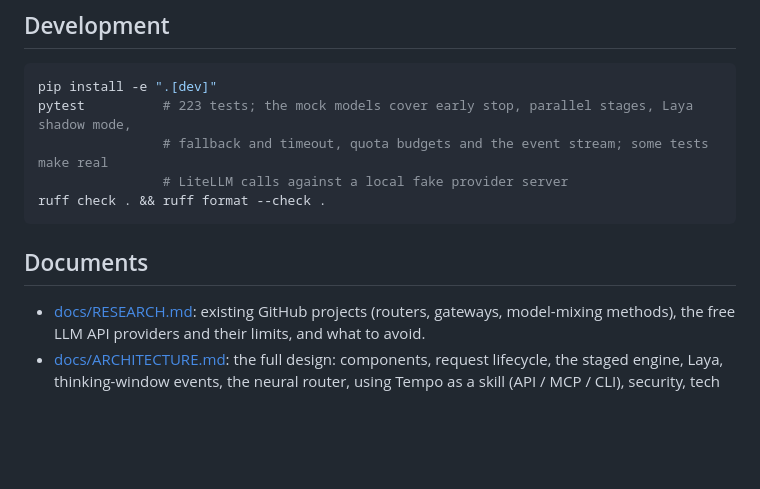
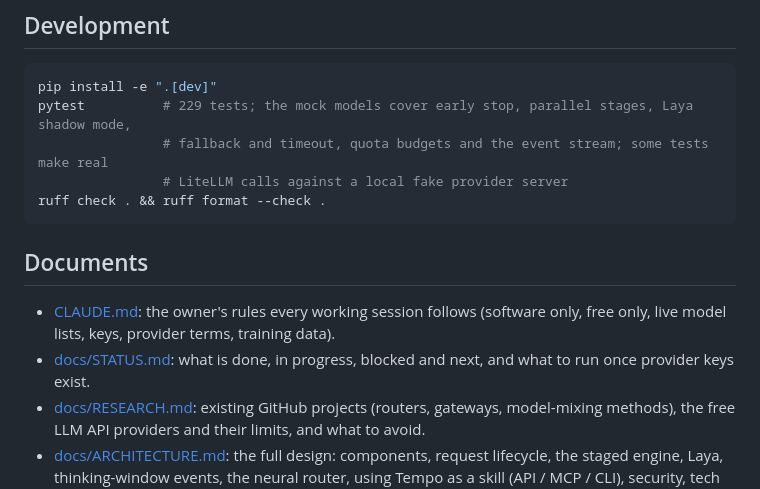
Before and after one commit to narendrachampaneri/Tempo-server, a Markdown page: README.md, the part around the change. GitHub-like rendering; blank space fills up the shorter version.

Commit message:
Docs: STATUS.md after step 1, sync and checker notes, links to the rules
Co-Authored-By: Claude Opus 5.5 <noreply@anthropic.com>
Claude-Session: https://claude.ai/code/session_01UisHQmMVDstvmrNwgrPMxT

````diff
--- a/README.md
+++ b/README.md
@@ -168,7 +168,7 @@ All optional; put them in `.env` or the environment.
 
 ```bash
 pip install -e ".[dev]"
-pytest          # 223 tests; the mock models cover early stop, parallel stages, Laya shadow mode,
+pytest          # 229 tests; the mock models cover early stop, parallel stages, Laya shadow mode,
                 # fallback and timeout, quota budgets and the event stream; some tests make real
                 # LiteLLM calls against a local fake provider server
 ruff check . && ruff format --check .
@@ -176,5 +176,7 @@ ruff check . && ruff format --check .
 
 ## Documents
 
+- [CLAUDE.md](CLAUDE.md): the owner's rules every working session follows (software only, free only, live model lists, keys, provider terms, training data).
+- [docs/STATUS.md](docs/STATUS.md): what is done, in progress, blocked and next, and what to run once provider keys exist.
 - [docs/RESEARCH.md](docs/RESEARCH.md): existing GitHub projects (routers, gateways, model-mixing methods), the free LLM API providers and their limits, and what to avoid.
 - [docs/ARCHITECTURE.md](docs/ARCHITECTURE.md): the full design: components, request lifecycle, the staged engine, Laya, thinking-window events, the neural router, using Tempo as a skill (API / MCP / CLI), security, tech stack, the roadmap and the planned **Tempo Tune** phase.
````
Also changed, not shown: docs/ARCHITECTURE.md (+2 -2 lines), docs/STATUS.md (added, +130 -0 lines).
